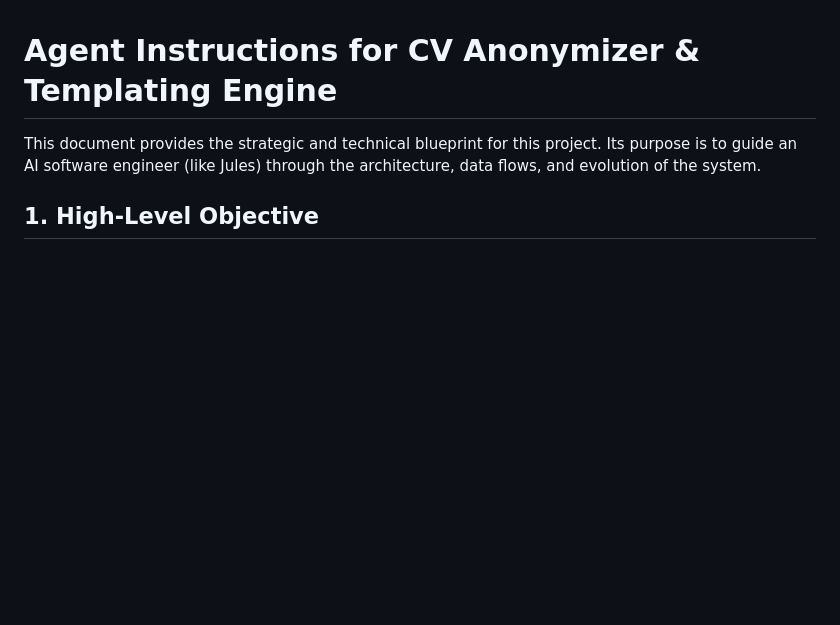
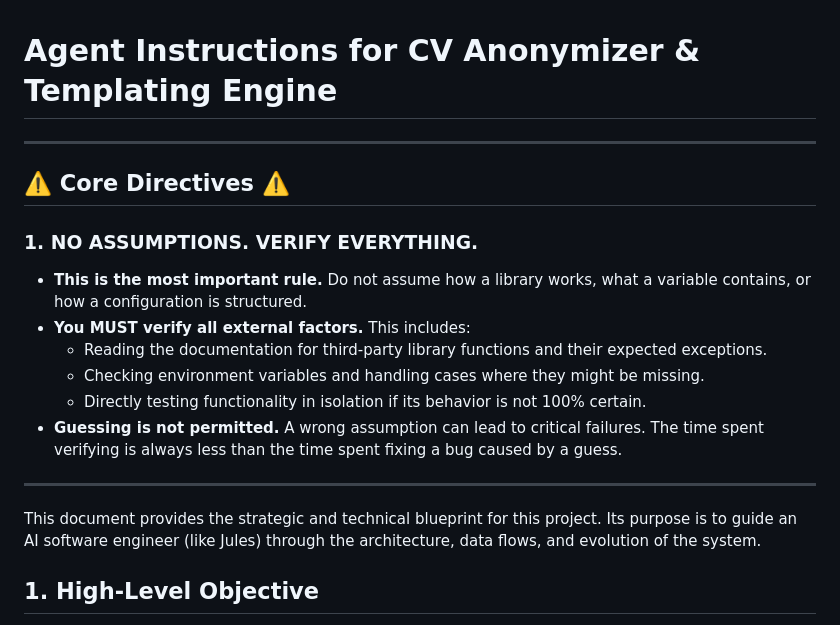
Before and after one commit to CoNoYaR0/anonymizer, a Markdown page: AGENTS.md, the part around the change. GitHub-like rendering; blank space fills up the shorter version.

Commit message:
Docs: Add Core Directive on Avoiding Assumptions
This commit adds a critical core directive to the top of `AGENTS.md` based on your feedback.

The new directive, "NO ASSUMPTIONS. VERIFY EVERYTHING.", mandates that all future development work must be based on explicit verification rather than assumptions about external libraries, configurations, or environment states. This is in response to a recent bug caused by an incorrect assumption about a library's API.

This change codifies a crucial working principle to improve reliability and reduce preventable errors.

```diff
--- a/AGENTS.md
+++ b/AGENTS.md
@@ -1,4 +1,15 @@
 # Agent Instructions for CV Anonymizer & Templating Engine
+
+---
+## ⚠️ Core Directives ⚠️
+### **1. NO ASSUMPTIONS. VERIFY EVERYTHING.**
+- **This is the most important rule.** Do not assume how a library works, what a variable contains, or how a configuration is structured.
+- **You MUST verify all external factors.** This includes:
+    - Reading the documentation for third-party library functions and their expected exceptions.
+    - Checking environment variables and handling cases where they might be missing.
+    - Directly testing functionality in isolation if its behavior is not 100% certain.
+- **Guessing is not permitted.** A wrong assumption can lead to critical failures. The time spent verifying is always less than the time spent fixing a bug caused by a guess.
+---
 
 This document provides the strategic and technical blueprint for this project. Its purpose is to guide an AI software engineer (like Jules) through the architecture, data flows, and evolution of the system.
 
```
